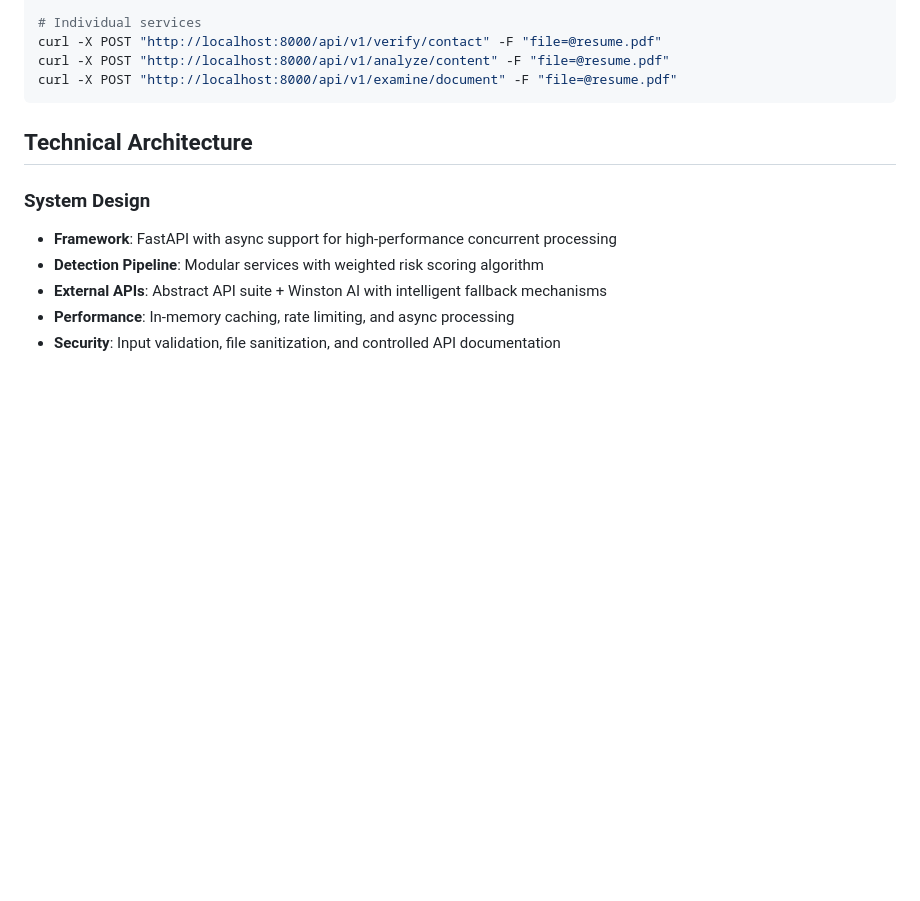
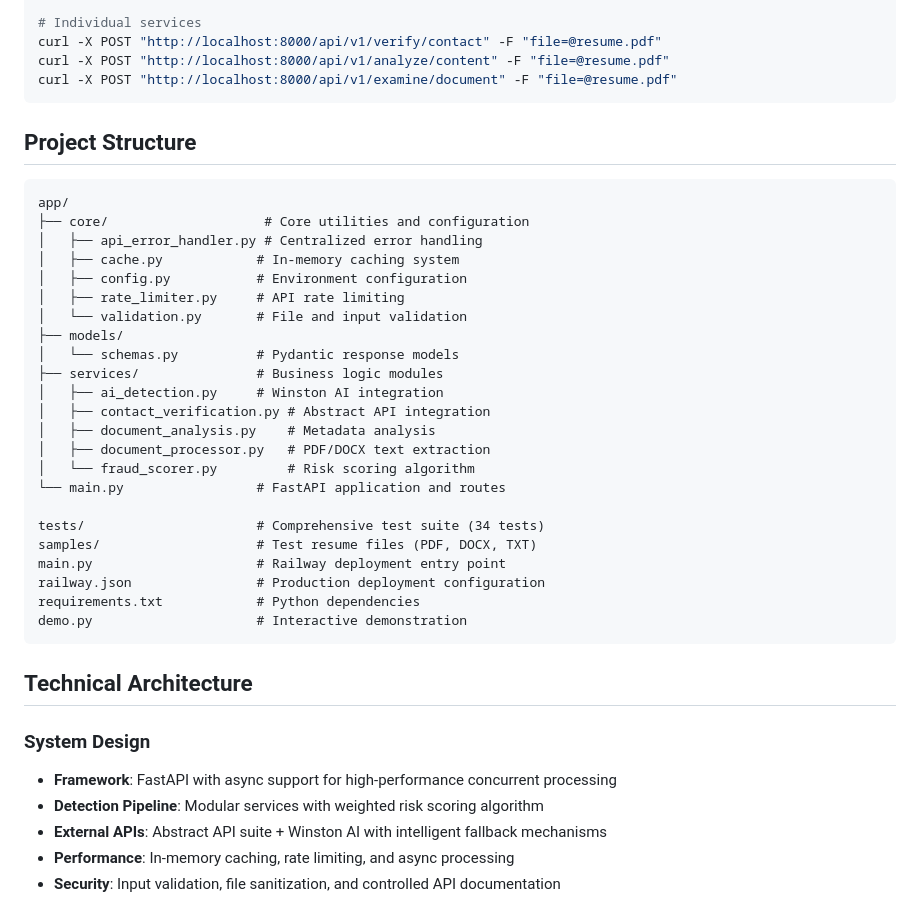
Before and after one commit to harveyfullstack/summer-2025-recruitment, a Markdown page: README.md, the part around the change. GitHub-like rendering; blank space fills up the shorter version.

Commit message:
Add concise project structure overview

````diff
--- a/README.md
+++ b/README.md
@@ -116,6 +116,34 @@ curl -X POST "http://localhost:8000/api/v1/detect/resume" \
 curl -X POST "http://localhost:8000/api/v1/verify/contact" -F "file=@resume.pdf"
 curl -X POST "http://localhost:8000/api/v1/analyze/content" -F "file=@resume.pdf"
 curl -X POST "http://localhost:8000/api/v1/examine/document" -F "file=@resume.pdf"
+```
+
+## Project Structure
+
+```
+app/
+├── core/                    # Core utilities and configuration
+│   ├── api_error_handler.py # Centralized error handling
+│   ├── cache.py            # In-memory caching system
+│   ├── config.py           # Environment configuration
+│   ├── rate_limiter.py     # API rate limiting
+│   └── validation.py       # File and input validation
+├── models/
+│   └── schemas.py          # Pydantic response models
+├── services/               # Business logic modules
+│   ├── ai_detection.py     # Winston AI integration
+│   ├── contact_verification.py # Abstract API integration
+│   ├── document_analysis.py    # Metadata analysis
+│   ├── document_processor.py   # PDF/DOCX text extraction
+│   └── fraud_scorer.py         # Risk scoring algorithm
+└── main.py                 # FastAPI application and routes
+
+tests/                      # Comprehensive test suite (34 tests)
+samples/                    # Test resume files (PDF, DOCX, TXT)
+main.py                     # Railway deployment entry point
+railway.json                # Production deployment configuration
+requirements.txt            # Python dependencies
+demo.py                     # Interactive demonstration
 ```
 
 ## Technical Architecture
````
